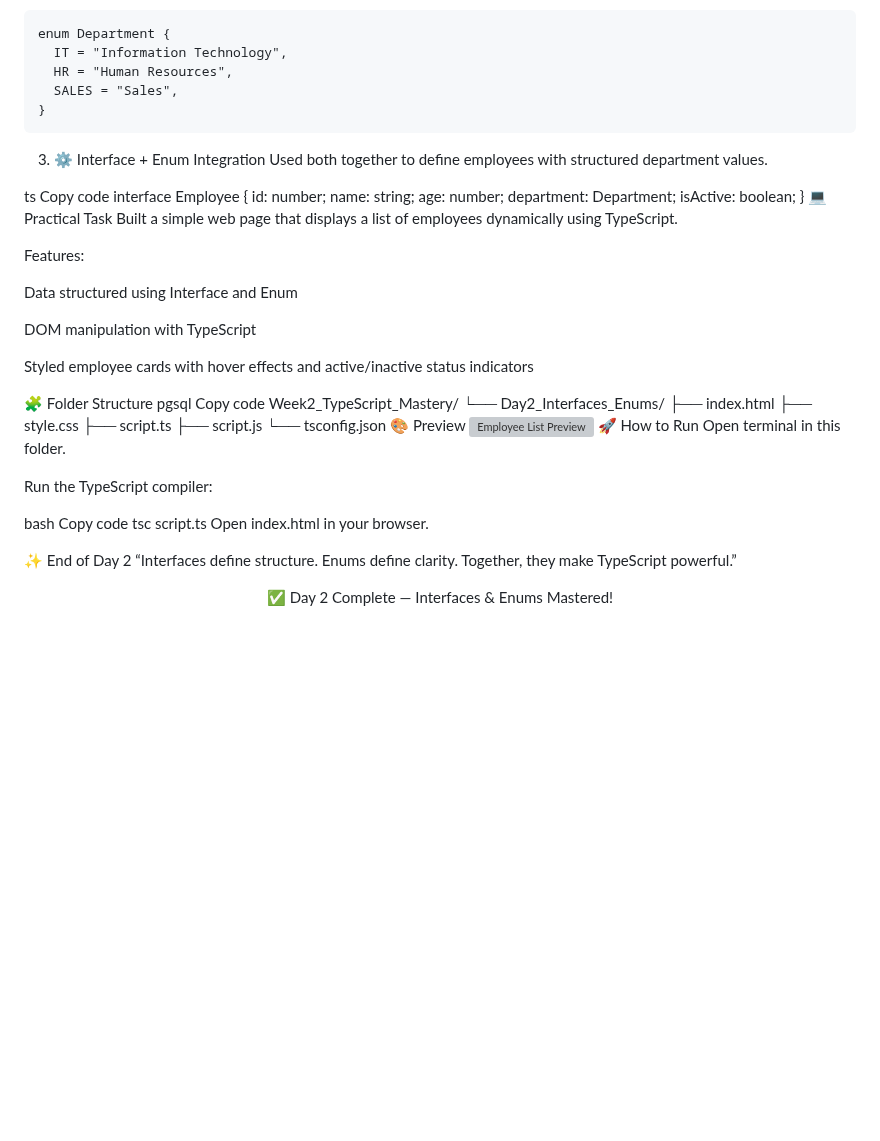
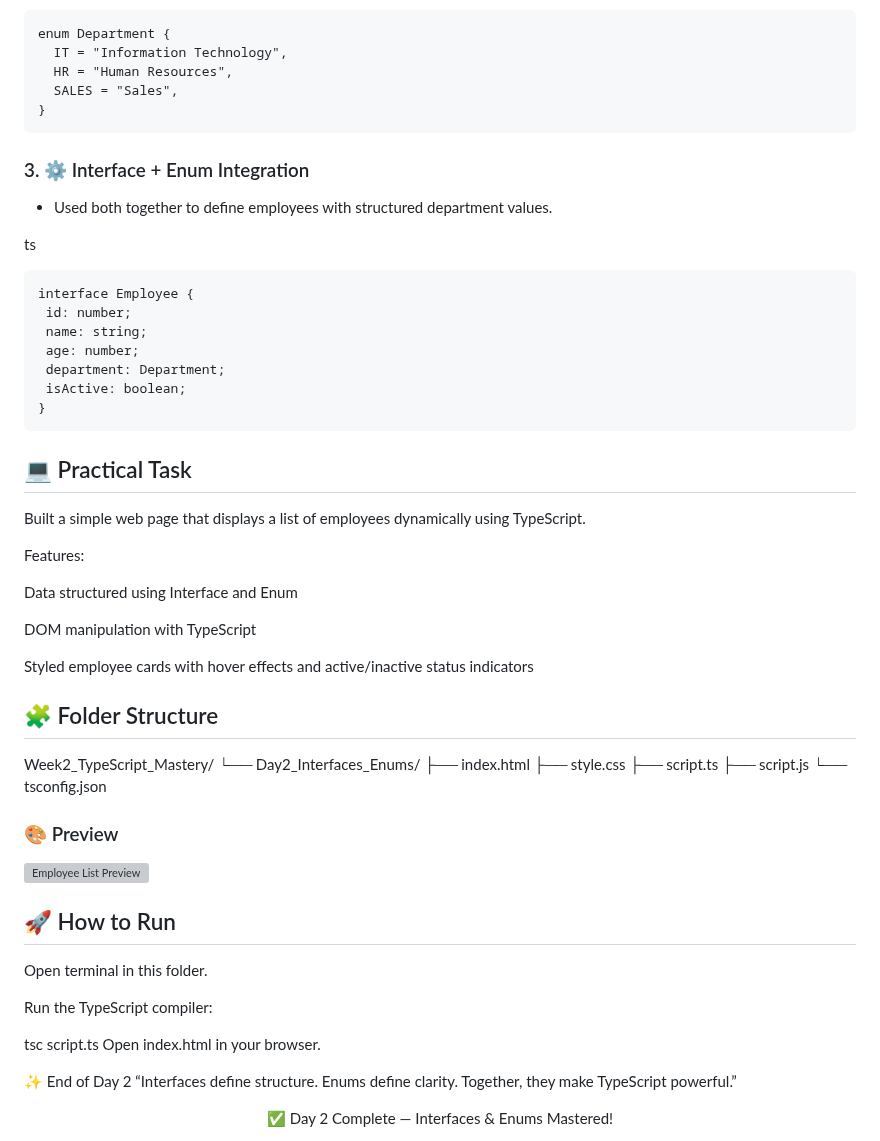
Before and after one commit to sonyphoebeb/fullstack-revision-4weeks, a Markdown page: Week2_TypeScript_Mastery/README.md, the part around the change. Rendered like a GitHub page; blank space fills up the shorter version; grey boxes are pictures that could not be loaded.

```diff
--- a/Week2_TypeScript_Mastery/README.md
+++ b/Week2_TypeScript_Mastery/README.md
@@ -101,19 +101,21 @@ ts
       SALES = "Sales",
     }
 
-3. ⚙️ Interface + Enum Integration
-Used both together to define employees with structured department values.
+### 3. ⚙️ Interface + Enum Integration
+- Used both together to define employees with structured department values.
 
 ts
-Copy code
-interface Employee {
-  id: number;
-  name: string;
-  age: number;
-  department: Department;
-  isActive: boolean;
-}
-💻 Practical Task
+
+    interface Employee {
+     id: number;
+     name: string;
+     age: number;
+     department: Department;
+     isActive: boolean;
+    }
+
+## 💻 Practical Task
+
 Built a simple web page that displays a list of employees dynamically using TypeScript.
 
 Features:
@@ -124,9 +126,8 @@ DOM manipulation with TypeScript
 
 Styled employee cards with hover effects and active/inactive status indicators
 
-🧩 Folder Structure
-pgsql
-Copy code
+## 🧩 Folder Structure
+
 Week2_TypeScript_Mastery/
 └── Day2_Interfaces_Enums/
     ├── index.html
@@ -134,15 +135,17 @@ Week2_TypeScript_Mastery/
     ├── script.ts
     ├── script.js
     └── tsconfig.json
-🎨 Preview
+
+### 🎨 Preview
+
 <img src="preview.png" alt="Employee List Preview" width="700">
-🚀 How to Run
+
+## 🚀 How to Run
+
 Open terminal in this folder.
 
 Run the TypeScript compiler:
 
-bash
-Copy code
 tsc script.ts
 Open index.html in your browser.
 
```
